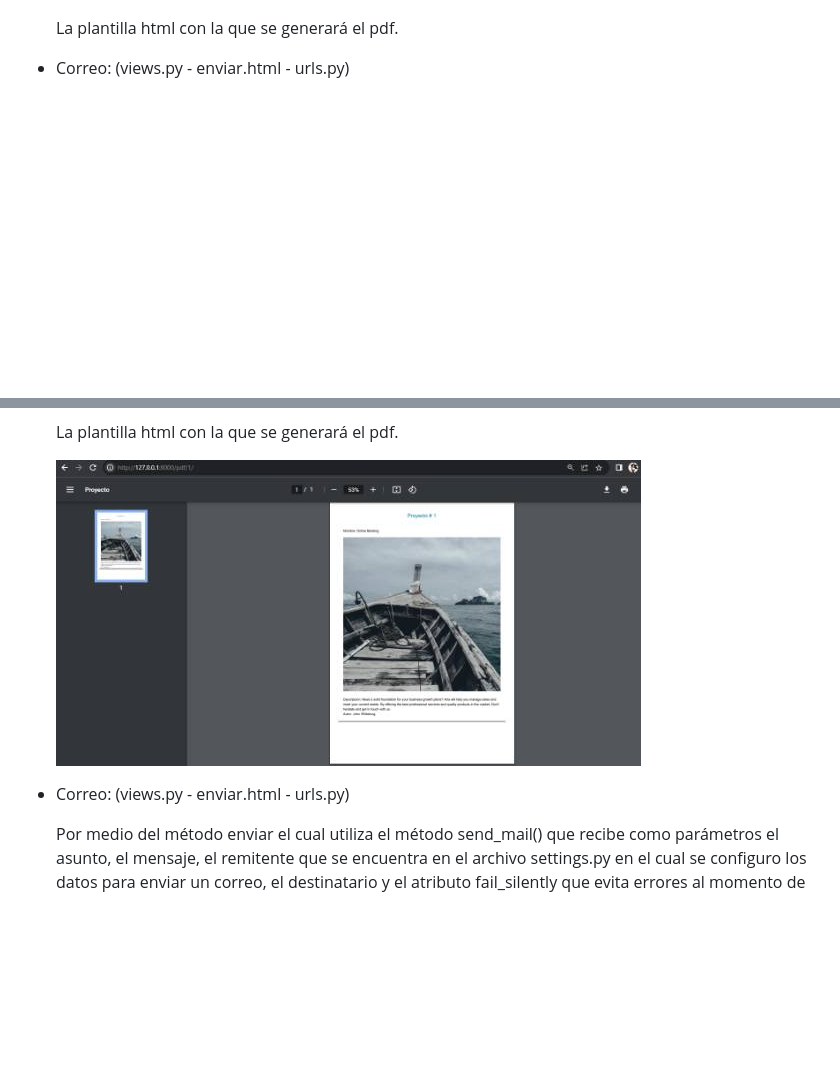
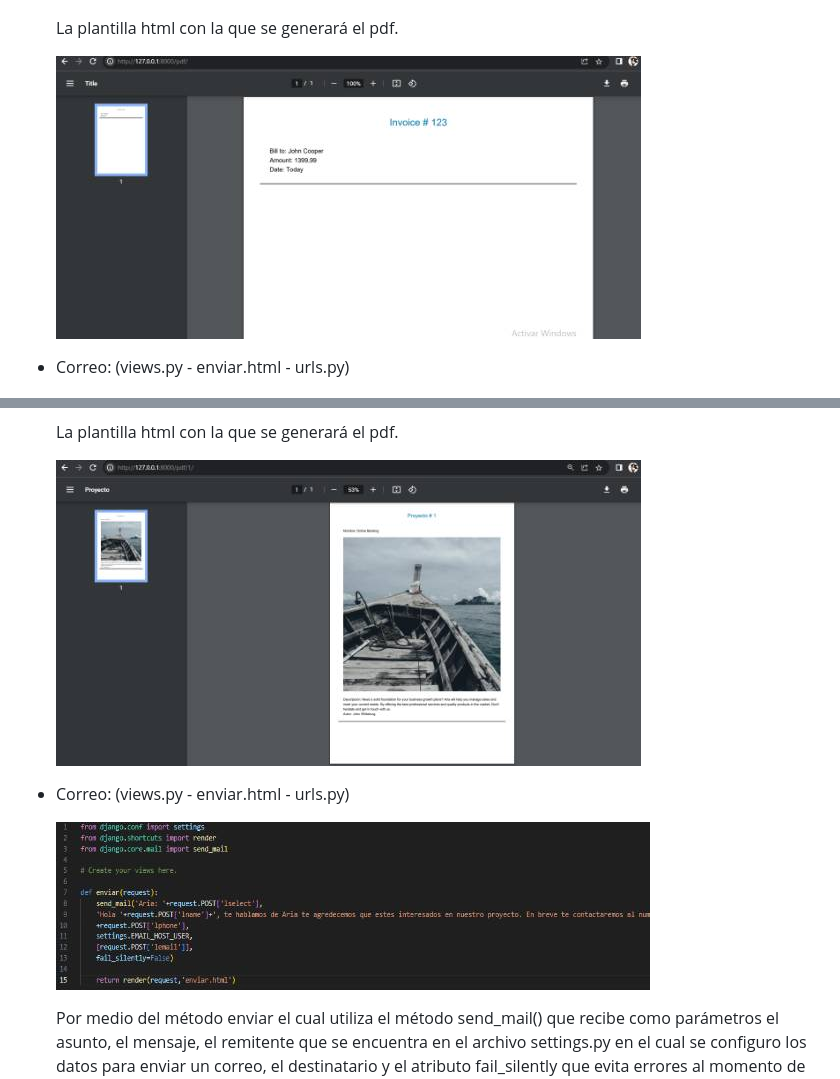
Before and after one commit to christian460/lab7, a Markdown page: README.md, 2 parts joined by grey strips. GitHub-like rendering; blank space fills up the shorter version.

Commit message:
avance README.md

```diff
--- a/README.md
+++ b/README.md
@@ -126,6 +126,8 @@
 
   La plantilla html con la que se generará el pdf.
 
+  ![invoice](imagenes_lab7/pdfm.jpg)
+
 - Correo: (views.py - enviar.html - urls.py)
 
   ![views](imagenes_lab7/viewsmc.jpg)
@@ -182,11 +184,11 @@
 
   La plantilla html con la que se generará el pdf.
 
-   ![pdf](imagenes_lab7/pdfa.jpg)
+  ![pdf](imagenes_lab7/pdfa.jpg)
 
 - Correo: (views.py - enviar.html - urls.py)
 
-
+  ![pdf](imagenes_lab7/correoa.jpg)
 
   Por medio del método enviar el cual utiliza el método send_mail() que recibe como parámetros el asunto, el mensaje, el remitente que se encuentra en el archivo settings.py en el cual se configuro los datos para enviar un correo, el destinatario y el atributo fail_silently que evita errores al momento de enviar el correo, en caso el correo sea enviado correctamente nos dirigirá a enviar.html  y mostrará el mensaje que el correo fue enviado con éxito.
 
```
Also changed, not shown: other parts of README.md (+1 -1 lines).
